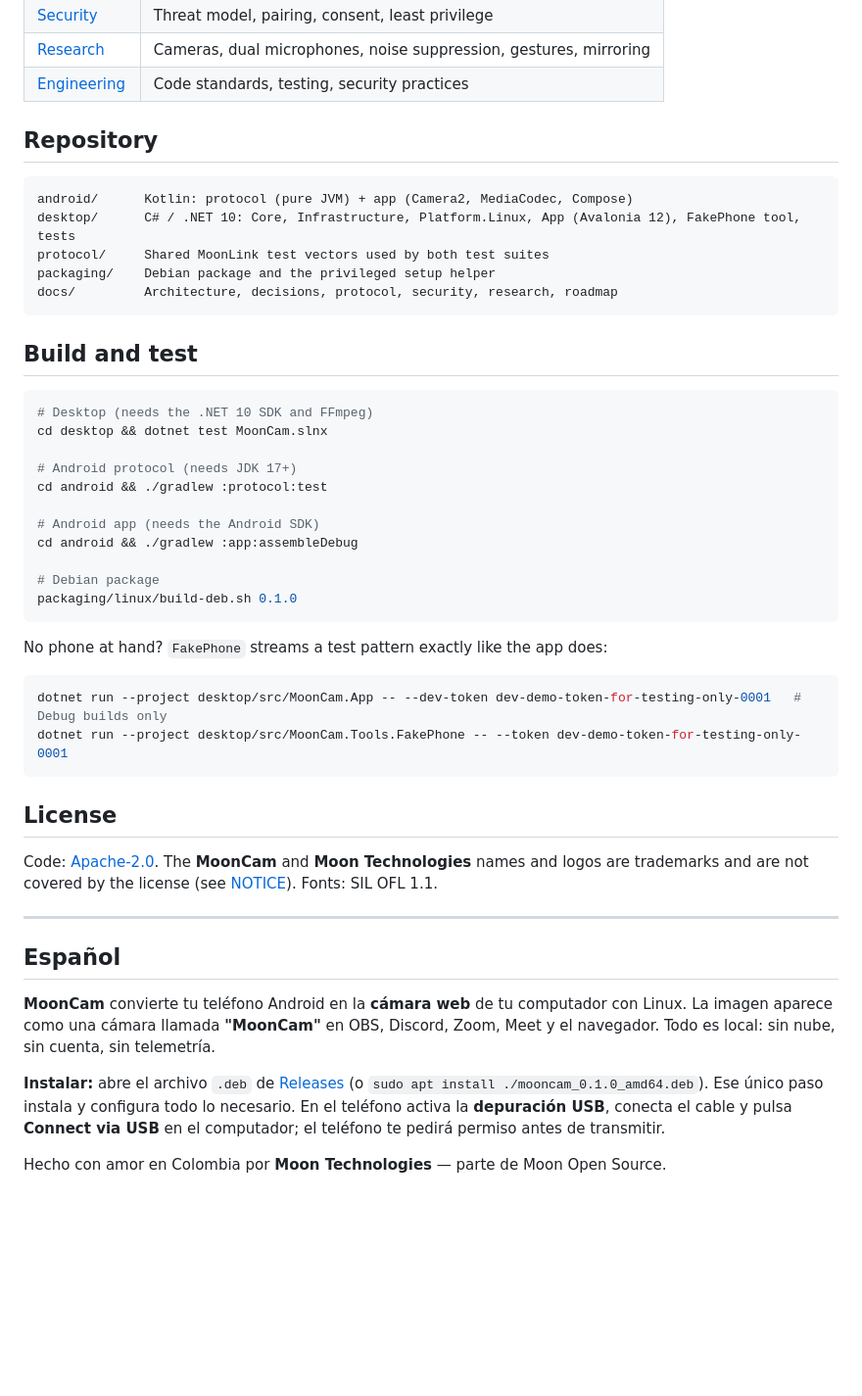
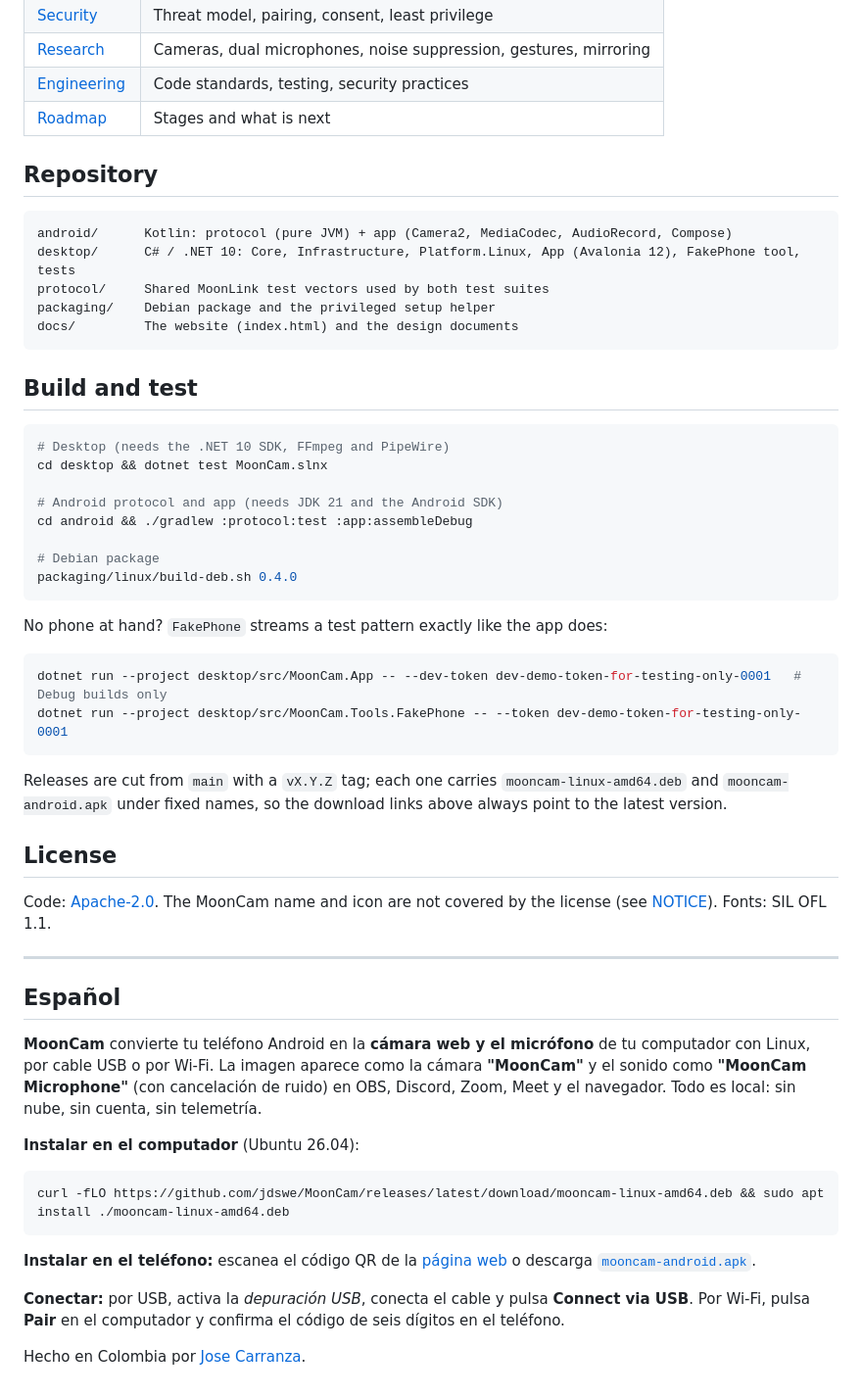
Before and after one commit to Moon-TechnologiesCO/MoonCam, a Markdown page: README.md, the part around one of its changes. Shown at 98% size. Drawn GitHub-style; blank space fills up the shorter version.

````diff
--- a/README.md
+++ b/README.md
@@ -65,31 +81,29 @@ flowchart LR
 | [Security](docs/security.md) | Threat model, pairing, consent, least privilege |
 | [Research](docs/research.md) | Cameras, dual microphones, noise suppression, gestures, mirroring |
 | [Engineering](docs/engineering.md) | Code standards, testing, security practices |
+| [Roadmap](docs/roadmap.md) | Stages and what is next |
 
 ## Repository
 
 ```
-android/      Kotlin: protocol (pure JVM) + app (Camera2, MediaCodec, Compose)
+android/      Kotlin: protocol (pure JVM) + app (Camera2, MediaCodec, AudioRecord, Compose)
 desktop/      C# / .NET 10: Core, Infrastructure, Platform.Linux, App (Avalonia 12), FakePhone tool, tests
 protocol/     Shared MoonLink test vectors used by both test suites
 packaging/    Debian package and the privileged setup helper
-docs/         Architecture, decisions, protocol, security, research, roadmap
+docs/         The website (index.html) and the design documents
 ```
 
 ## Build and test
 
 ```bash
-# Desktop (needs the .NET 10 SDK and FFmpeg)
+# Desktop (needs the .NET 10 SDK, FFmpeg and PipeWire)
 cd desktop && dotnet test MoonCam.slnx
 
-# Android protocol (needs JDK 17+)
-cd android && ./gradlew :protocol:test
-
-# Android app (needs the Android SDK)
-cd android && ./gradlew :app:assembleDebug
+# Android protocol and app (needs JDK 21 and the Android SDK)
+cd android && ./gradlew :protocol:test :app:assembleDebug
 
 # Debian package
-packaging/linux/build-deb.sh 0.1.0
+packaging/linux/build-deb.sh 0.4.0
 ```
 
 No phone at hand? `FakePhone` streams a test pattern exactly like the app does:
@@ -99,21 +113,32 @@ dotnet run --project desktop/src/MoonCam.App -- --dev-token dev-demo-token-for-t
 dotnet run --project desktop/src/MoonCam.Tools.FakePhone -- --token dev-demo-token-for-testing-only-0001
 ```
 
+Releases are cut from `main` with a `vX.Y.Z` tag; each one carries `mooncam-linux-amd64.deb` and
+`mooncam-android.apk` under fixed names, so the download links above always point to the latest version.
+
 ## License
 
-Code: [Apache-2.0](LICENSE). The **MoonCam** and **Moon Technologies** names and logos are trademarks and are not
-covered by the license (see [NOTICE](NOTICE)). Fonts: SIL OFL 1.1.
+Code: [Apache-2.0](LICENSE). The MoonCam name and icon are not covered by the license (see [NOTICE](NOTICE)).
+Fonts: SIL OFL 1.1.
 
 ---
 
 ## Español
 
-**MoonCam** convierte tu teléfono Android en la **cámara web** de tu computador con Linux. La imagen aparece como
-una cámara llamada **"MoonCam"** en OBS, Discord, Zoom, Meet y el navegador. Todo es local: sin nube, sin cuenta,
-sin telemetría.
+**MoonCam** convierte tu teléfono Android en la **cámara web y el micrófono** de tu computador con Linux, por cable
+USB o por Wi-Fi. La imagen aparece como la cámara **"MoonCam"** y el sonido como **"MoonCam Microphone"** (con
+cancelación de ruido) en OBS, Discord, Zoom, Meet y el navegador. Todo es local: sin nube, sin cuenta, sin telemetría.
 
-**Instalar:** abre el archivo `.deb` de [Releases](../../releases) (o `sudo apt install ./mooncam_0.1.0_amd64.deb`).
-Ese único paso instala y configura todo lo necesario. En el teléfono activa la **depuración USB**, conecta el cable y
-pulsa **Connect via USB** en el computador; el teléfono te pedirá permiso antes de transmitir.
+**Instalar en el computador** (Ubuntu 26.04):
 
-Hecho con amor en Colombia por **Moon Technologies** — parte de Moon Open Source.
+```bash
+curl -fLO https://github.com/jdswe/MoonCam/releases/latest/download/mooncam-linux-amd64.deb && sudo apt install ./mooncam-linux-amd64.deb
+```
+
+**Instalar en el teléfono:** escanea el código QR de la [página web](https://jdswe.github.io/MoonCam/#download) o
+descarga [`mooncam-android.apk`](https://github.com/jdswe/MoonCam/releases/latest/download/mooncam-android.apk).
+
+**Conectar:** por USB, activa la *depuración USB*, conecta el cable y pulsa **Connect via USB**. Por Wi-Fi, pulsa
+**Pair** en el computador y confirma el código de seis dígitos en el teléfono.
+
+Hecho en Colombia por [Jose Carranza](https://github.com/jdswe).
````
Also changed, not shown: other parts of README.md (+47 -31 lines), docs/roadmap.md (+2 -2 lines), docs/img/icon.png (added), docs/screenshots/mooncam-live.png, docs/screenshots/mooncam-pairing.png, docs/screenshots/mooncam-trust-network.png, docs/screenshots/mooncam-waiting.png, 10 other files.
